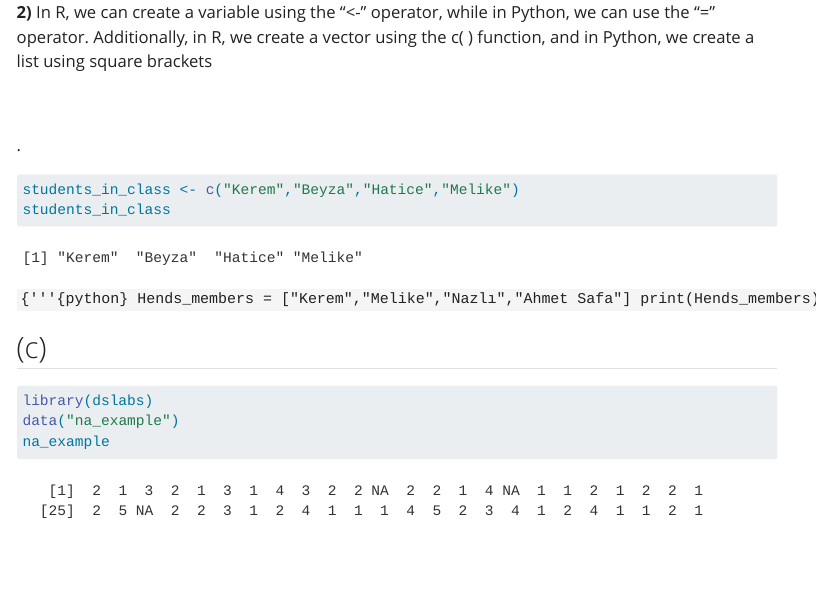
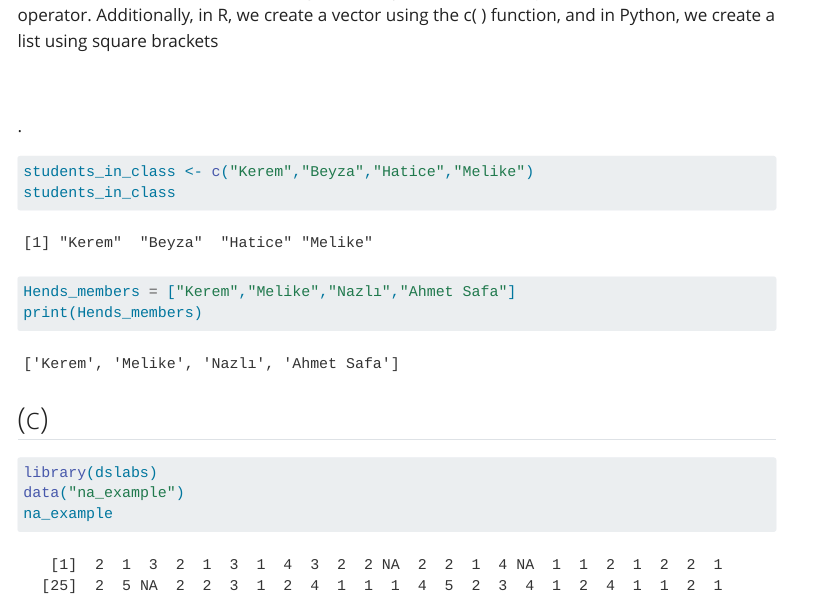
Before and after one commit to emu-hacettepe-analytics/emu430-fall2023-keremkpln, a Quarto document (assignments/assignment-1.qmd): the page in a window 1100 px wide, from 970 px down before the commit and from 1040 px down after it. Rendered offline with R 4.5, knitr and Pandoc in place of Quarto, with nearby package versions; menus at the side of the page are left out.

Commit message:
azkaldı2

````diff
--- a/assignments/assignment-1.qmd
+++ b/assignments/assignment-1.qmd
@@ -37,7 +37,7 @@ students_in_class <- c("Kerem","Beyza","Hatice","Melike")
 students_in_class
 ```
 
-```{'''{python}
+```{python}
 Hends_members = ["Kerem","Melike","Nazlı","Ahmet Safa"]
 print(Hends_members)
 ```
````
